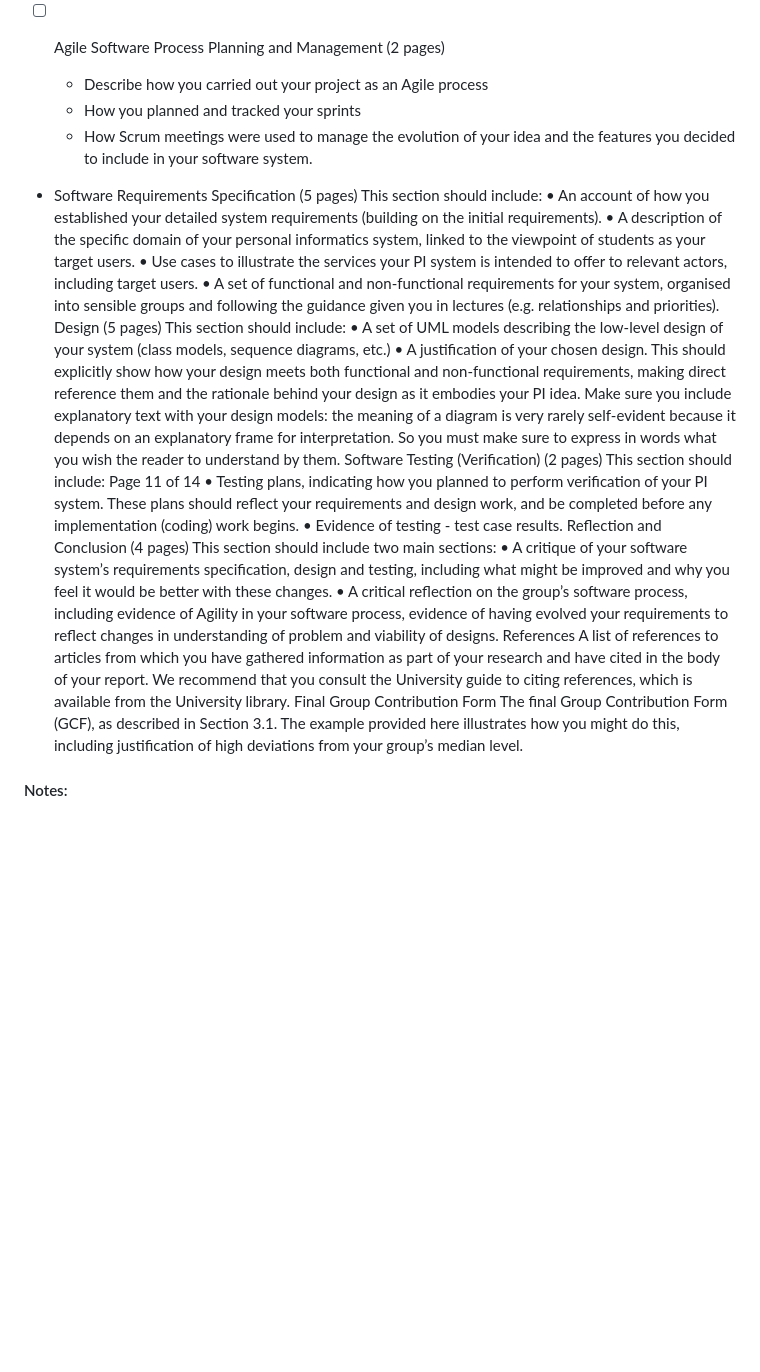
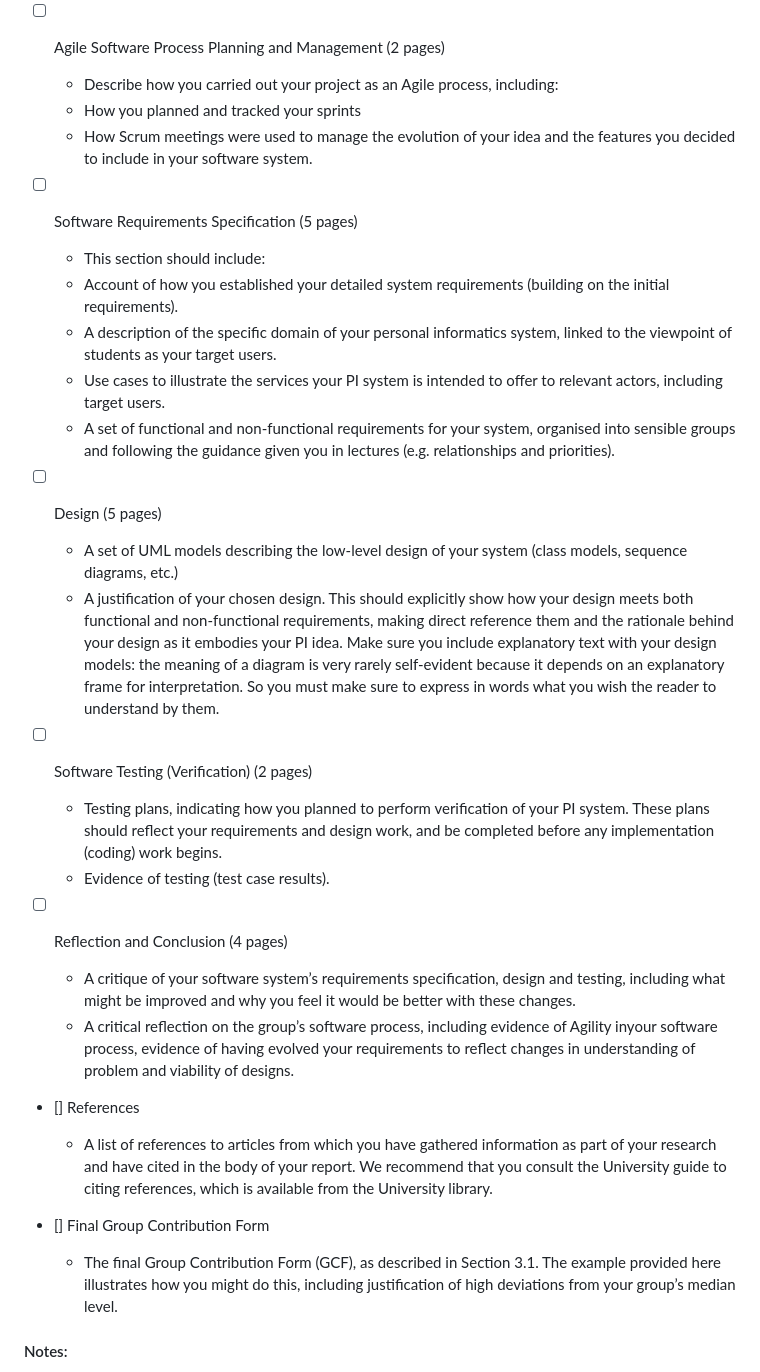
Before and after one commit to CM10313-Group-19/Personal-Infomatics-Software, a Markdown page: ProjectRequirements.md, the part around the change. Rendered like a GitHub page; blank space fills up the shorter version.

Commit message:
Adding a guide to the written report

```diff
--- a/ProjectRequirements.md
+++ b/ProjectRequirements.md
@@ -124,54 +124,47 @@ NFR3.1 and NFR3.2), what can make a PI software system effective for its users,
 statement of the main idea behind your particular PI software system.
 
   - [ ] Agile Software Process Planning and Management (2 pages)
-    - Describe how you carried out your project as an Agile process
+    - Describe how you carried out your project as an Agile process, including:
     - How you planned and tracked your sprints
     - How Scrum meetings were used to manage the evolution of your idea and the features you decided to include in your software system.
-  - Software Requirements Specification (5 pages)
-This section should include:
-• An account of how you established your detailed system requirements (building on
+
+  - [ ] Software Requirements Specification (5 pages)
+    - This section should include:
+    - Account of how you established your detailed system requirements (building on
 the initial requirements).
-• A description of the specific domain of your personal informatics system, linked to
+    - A description of the specific domain of your personal informatics system, linked to
 the viewpoint of students as your target users.
-• Use cases to illustrate the services your PI system is intended to offer to relevant
+     - Use cases to illustrate the services your PI system is intended to offer to relevant
 actors, including target users.
-• A set of functional and non-functional requirements for your system, organised into
+     - A set of functional and non-functional requirements for your system, organised into
 sensible groups and following the guidance given you in lectures (e.g. relationships
 and priorities).
-Design (5 pages)
-This section should include:
-• A set of UML models describing the low-level design of your system (class models,
+
+  - [ ] Design (5 pages)
+    - A set of UML models describing the low-level design of your system (class models,
 sequence diagrams, etc.)
-• A justification of your chosen design. This should explicitly show how your design
+    - A justification of your chosen design. This should explicitly show how your design
 meets both functional and non-functional requirements, making direct reference
 them and the rationale behind your design as it embodies your PI idea.
 Make sure you include explanatory text with your design models: the meaning of a diagram
 is very rarely self-evident because it depends on an explanatory frame for interpretation. So
 you must make sure to express in words what you wish the reader to understand by them.
-Software Testing (Verification) (2 pages)
-This section should include:
-Page 11 of 14
-• Testing plans, indicating how you planned to perform verification of your PI system.
-These plans should reflect your requirements and design work, and be completed
-before any implementation (coding) work begins.
-• Evidence of testing - test case results.
-Reflection and Conclusion (4 pages)
-This section should include two main sections:
-• A critique of your software system’s requirements specification, design and testing,
-including what might be improved and why you feel it would be better with these
-changes.
-• A critical reflection on the group’s software process, including evidence of Agility in
-your software process, evidence of having evolved your requirements to reflect
-changes in understanding of problem and viability of designs.
-References
-A list of references to articles from which you have gathered information as part of your
+
+  - [ ] Software Testing (Verification) (2 pages)
+    - Testing plans, indicating how you planned to perform verification of your PI system. These plans should reflect your requirements and design work, and be completed before any implementation (coding) work begins.
+    - Evidence of testing (test case results).
+
+  - [ ] Reflection and Conclusion (4 pages)
+    - A critique of your software system’s requirements specification, design and testing, including what might be improved and why you feel it would be better with these changes.
+    - A critical reflection on the group’s software process, including evidence of Agility inyour software process, evidence of having evolved your requirements to reflect changes in understanding of problem and viability of designs.
+
+  - [] References
+    - A list of references to articles from which you have gathered information as part of your
 research and have cited in the body of your report. We recommend that you consult the
 University guide to citing references, which is available from the University library.
-Final Group Contribution Form
-The final Group Contribution Form (GCF), as described in Section 3.1. The example provided
-here illustrates how you might do this, including justification of high deviations from your
-group’s median level.
 
+  - [] Final Group Contribution Form
+    - The final Group Contribution Form (GCF), as described in Section 3.1. The example provided here illustrates how you might do this, including justification of high deviations from your group’s median level.
 
 #### Notes:
   - All pages must be numbered
```
